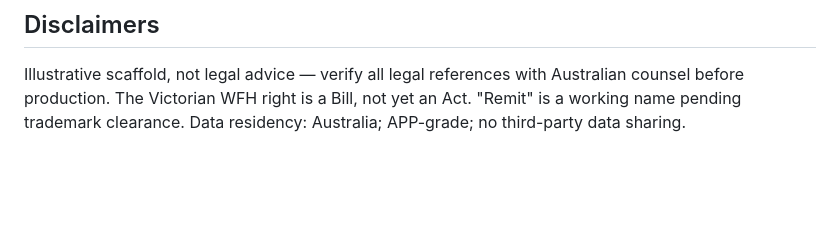
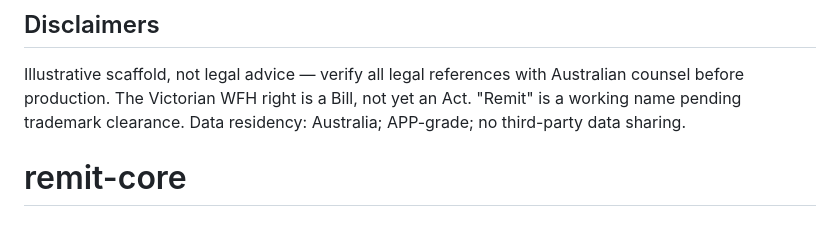
Before and after one commit to CraigRivett540/remit-core, a Markdown page: README.md, the part around the change. Rendered like a GitHub page; blank space fills up the shorter version.

```diff
--- a/README.md
+++ b/README.md
@@ -72,3 +72,4 @@ AGENTS.md      Warp/agent project rules + roadmap (read this)
 Illustrative scaffold, not legal advice — verify all legal references with Australian counsel before
 production. The Victorian WFH right is a Bill, not yet an Act. "Remit" is a working name pending
 trademark clearance. Data residency: Australia; APP-grade; no third-party data sharing.
+# remit-core
```
